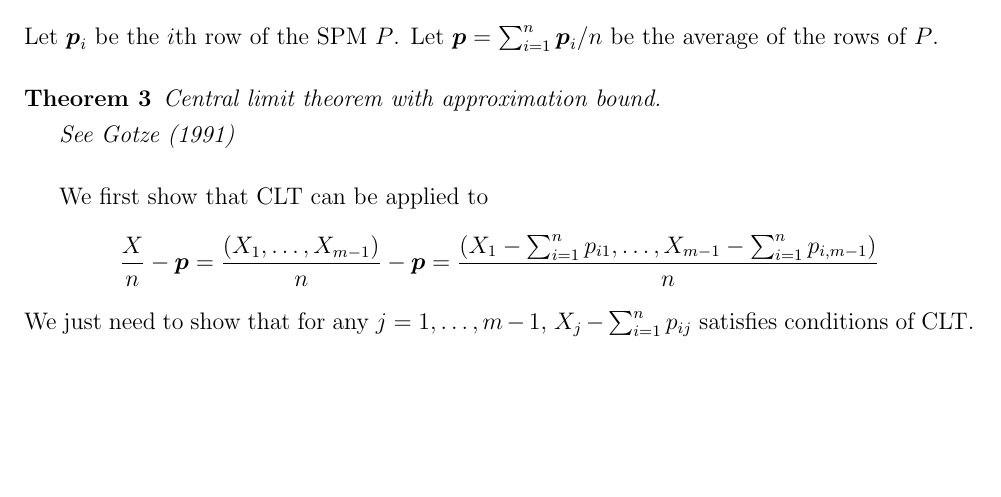
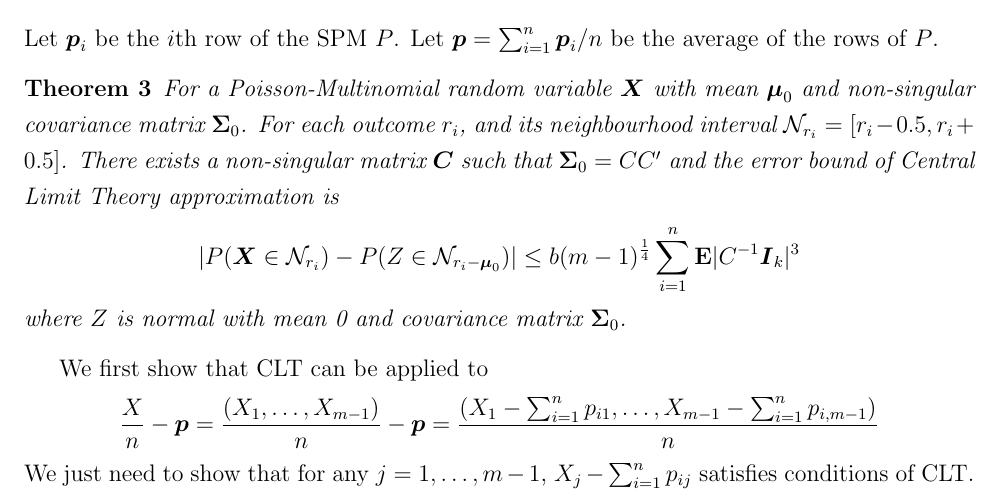
Before and after one commit to Vitafusion/Poisson-Multinomial, a LaTeX paper (tex/PMD.tex): part of page 8 of 18, cut so that both start at the same text, the shorter picture padded with empty space. Compiled offline with pdfLaTeX.

Commit message:
zz: update theorem 3 without proof

```diff
--- a/tex/PMD.tex
+++ b/tex/PMD.tex
@@ -309,10 +309,13 @@ To get all $p(x_1,\dots,x_{m-1})$ with respect to given $n$, $m-1$ and $P_{n \ti
 %%%%%%%%%%%%%%%%%%%%%%%%%%%%%%%%%%%%%%%%%%%%%%%%%%%%%%%%%%%%%%%%%%%%%%%%%%%%%%%%%%%%%%%%%%%%%%%%%
 Let $\pvec_i$ be the $i$th row of the SPM $P$. Let $\pvec=\sum_{i=1}^n\pvec_i/n$ be the average of the rows of $P$.
 
+
 \begin{thm}
-Central limit theorem with approximation bound.
-
-See Gotze (1991)
+For a Poisson-Multinomial random variable $\boldsymbol{X}$ with mean $\boldsymbol{\mu}_0$ and non-singular covariance matrix $\boldsymbol{\Sigma}_0$. For each outcome $r_i$, and its neighbourhood interval $\mathcal{N}_{r_i} = [r_i-0.5,r_i+0.5]$. There exists a non-singular matrix $\boldsymbol{C}$ such that $\boldsymbol{\Sigma}_0 = CC'$ and the error bound of Central Limit Theory approximation is
+\begin{equation*}
+    |P(\boldsymbol{X} \in \mathcal{N}_{r_i}) - P(Z \in \mathcal{N}_{r_i-\boldsymbol{\mu}_0})| \leq b (m-1)^{\frac{1}{4}} \sum_{i=1}^{n}\EE|C^{-1}\boldsymbol{I}_{k}|^3
+\end{equation*}
+where $Z$ is normal with mean 0 and covariance matrix $\boldsymbol{\Sigma}_0$.
 \end{thm}
 
 
```
Also changed, not shown: tex/PMD.pdf, 1 other file.
